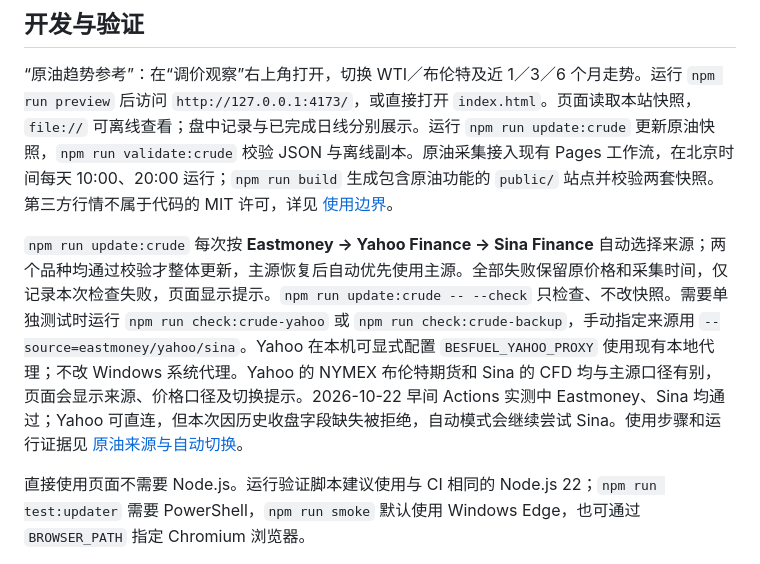
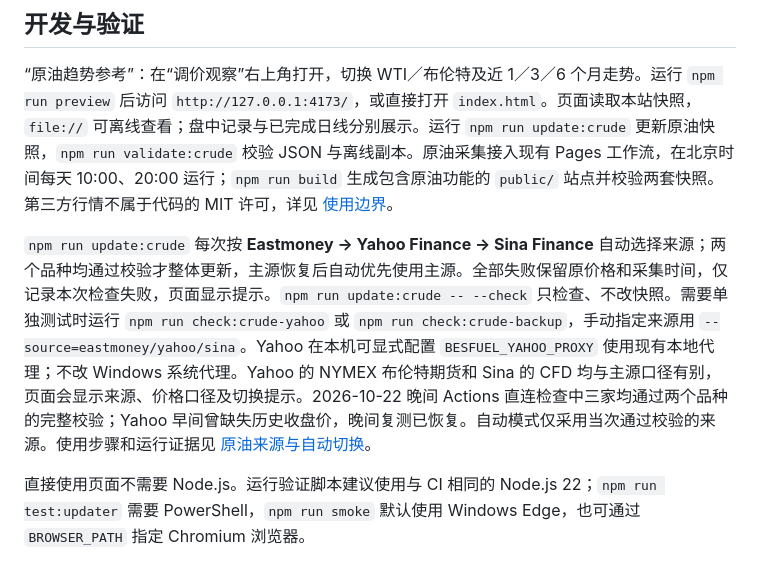
Before and after one commit to BensonLaur/BesFuel, a Markdown page: README.md, the part around the change. Drawn GitHub-style.

Commit message:
docs: 记录原油三源复测与上线验证结果 [skip ci]
- 补充晚间三源直连全部通过的证据，说明 Yahoo 缺失收盘字段已恢复且校验规则保持不变。
- 记录正式采集发布、251 项测试及线上曲线和快照一致性检查通过；本次仅更新说明，不改变站点产物。

Co-Authored-By: Codex gpt-6-astra <noreply@openai.com>

```diff
--- a/README.md
+++ b/README.md
@@ -38,7 +38,7 @@
 
 “原油趋势参考”：在“调价观察”右上角打开，切换 WTI／布伦特及近 1／3／6 个月走势。运行 `npm run preview` 后访问 `http://127.0.0.1:4173/`，或直接打开 `index.html`。页面读取本站快照，`file://` 可离线查看；盘中记录与已完成日线分别展示。运行 `npm run update:crude` 更新原油快照，`npm run validate:crude` 校验 JSON 与离线副本。原油采集接入现有 Pages 工作流，在北京时间每天 10:00、20:00 运行；`npm run build` 生成包含原油功能的 `public/` 站点并校验两套快照。第三方行情不属于代码的 MIT 许可，详见 [使用边界](docs/RIGHTS.md)。
 
-`npm run update:crude` 每次按 **Eastmoney → Yahoo Finance → Sina Finance** 自动选择来源；两个品种均通过校验才整体更新，主源恢复后自动优先使用主源。全部失败保留原价格和采集时间，仅记录本次检查失败，页面显示提示。`npm run update:crude -- --check` 只检查、不改快照。需要单独测试时运行 `npm run check:crude-yahoo` 或 `npm run check:crude-backup`，手动指定来源用 `--source=eastmoney/yahoo/sina`。Yahoo 在本机可显式配置 `BESFUEL_YAHOO_PROXY` 使用现有本地代理；不改 Windows 系统代理。Yahoo 的 NYMEX 布伦特期货和 Sina 的 CFD 均与主源口径有别，页面会显示来源、价格口径及切换提示。2026-10-22 早间 Actions 实测中 Eastmoney、Sina 均通过；Yahoo 可直连，但本次因历史收盘字段缺失被拒绝，自动模式会继续尝试 Sina。使用步骤和运行证据见 [原油来源与自动切换](docs/CRUDE_SOURCES.md)。
+`npm run update:crude` 每次按 **Eastmoney → Yahoo Finance → Sina Finance** 自动选择来源；两个品种均通过校验才整体更新，主源恢复后自动优先使用主源。全部失败保留原价格和采集时间，仅记录本次检查失败，页面显示提示。`npm run update:crude -- --check` 只检查、不改快照。需要单独测试时运行 `npm run check:crude-yahoo` 或 `npm run check:crude-backup`，手动指定来源用 `--source=eastmoney/yahoo/sina`。Yahoo 在本机可显式配置 `BESFUEL_YAHOO_PROXY` 使用现有本地代理；不改 Windows 系统代理。Yahoo 的 NYMEX 布伦特期货和 Sina 的 CFD 均与主源口径有别，页面会显示来源、价格口径及切换提示。2026-10-22 晚间 Actions 直连检查中三家均通过两个品种的完整校验；Yahoo 早间曾缺失历史收盘价，晚间复测已恢复。自动模式仅采用当次通过校验的来源。使用步骤和运行证据见 [原油来源与自动切换](docs/CRUDE_SOURCES.md)。
 
 直接使用页面不需要 Node.js。运行验证脚本建议使用与 CI 相同的 Node.js 22；`npm run test:updater` 需要 PowerShell，`npm run smoke` 默认使用 Windows Edge，也可通过 `BROWSER_PATH` 指定 Chromium 浏览器。
 
```
Also changed, not shown: docs/CRUDE_SOURCES.md (+5 -1 lines).
